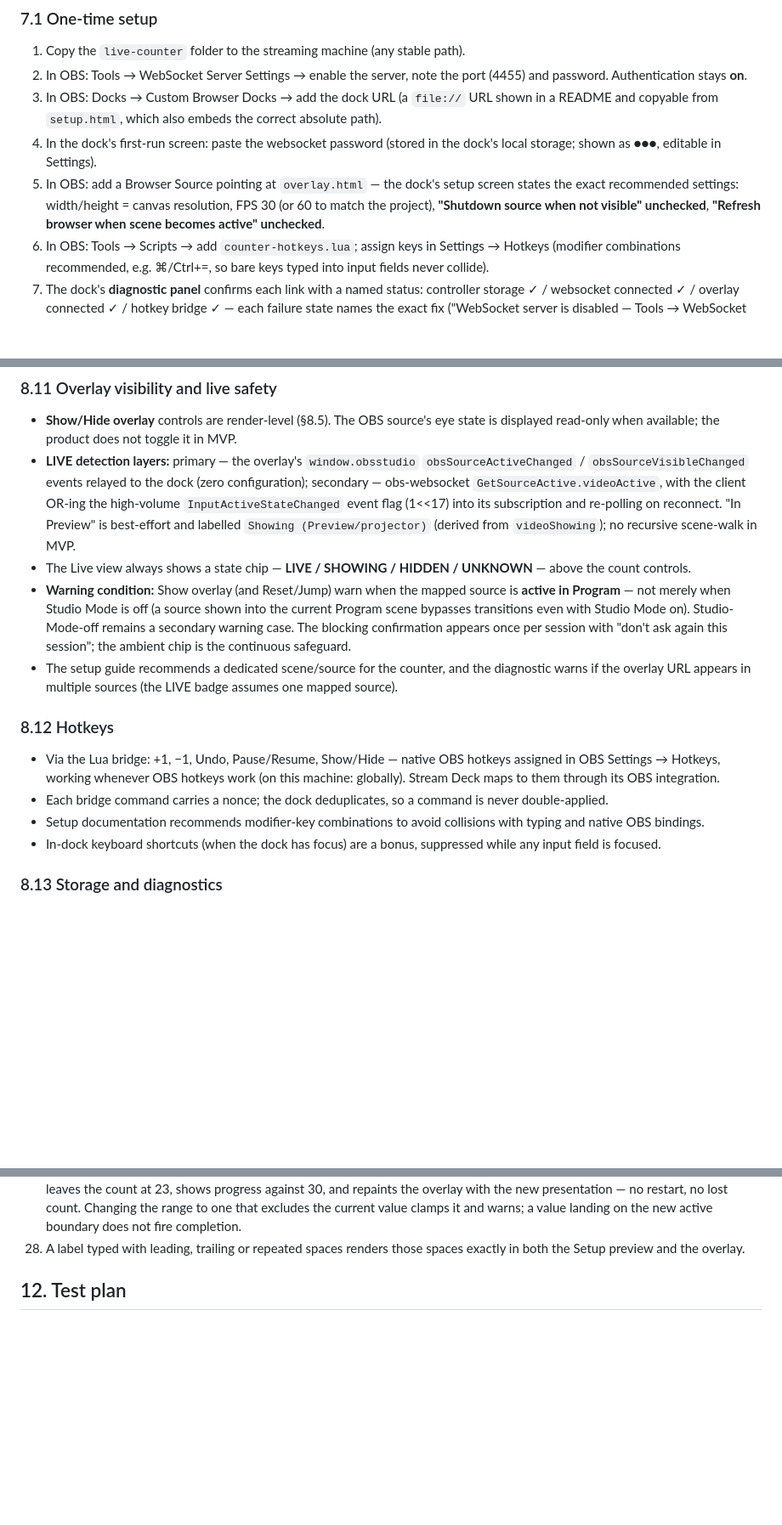
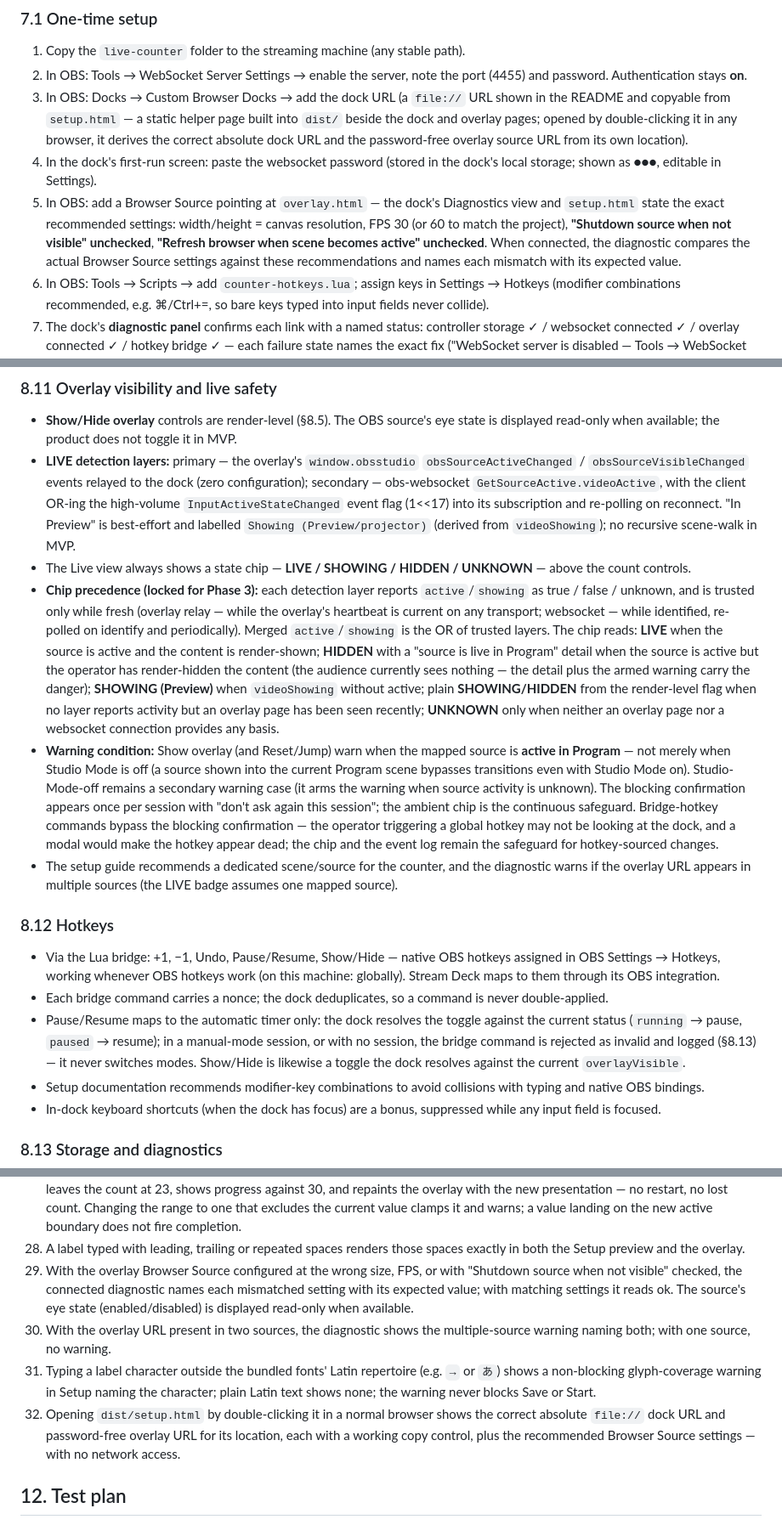
Before and after one commit to theenactorist/live-counter-for-obs, a Markdown page: PRD.md, 3 parts joined by grey strips. Shown at 85% size. Rendered like a GitHub page; blank space fills up the shorter version.

Commit message:
scope: Phase 3 OBS integration — plan + PRD amendments (chip precedence, hotkey rulings, setup.html naming, ACs 29-32)
Plan: docs/superpowers/plans/2026-08-04-phase3-obs-integration.md.
Tasks 3.0-3.5: carry-forward fix wave, Lua hotkey bridge over the
Phase 0-validated settings channel, merged LIVE status layers with a
locked chip decision table, AC 14 live-safety confirms, setup.html +
README + real source-settings diagnostic, manual OBS gate.

```diff
--- a/PRD.md
+++ b/PRD.md
@@ -80,9 +80,9 @@ Three artifacts, all loaded by OBS itself:
 
 1. Copy the `live-counter` folder to the streaming machine (any stable path).
 2. In OBS: Tools → WebSocket Server Settings → enable the server, note the port (4455) and password. Authentication stays **on**.
-3. In OBS: Docks → Custom Browser Docks → add the dock URL (a `file://` URL shown in a README and copyable from `setup.html`, which also embeds the correct absolute path).
+3. In OBS: Docks → Custom Browser Docks → add the dock URL (a `file://` URL shown in the README and copyable from `setup.html` — a static helper page built into `dist/` beside the dock and overlay pages; opened by double-clicking it in any browser, it derives the correct absolute dock URL and the password-free overlay source URL from its own location).
 4. In the dock's first-run screen: paste the websocket password (stored in the dock's local storage; shown as ●●●, editable in Settings).
-5. In OBS: add a Browser Source pointing at `overlay.html` — the dock's setup screen states the exact recommended settings: width/height = canvas resolution, FPS 30 (or 60 to match the project), **"Shutdown source when not visible" unchecked**, **"Refresh browser when scene becomes active" unchecked**.
+5. In OBS: add a Browser Source pointing at `overlay.html` — the dock's Diagnostics view and `setup.html` state the exact recommended settings: width/height = canvas resolution, FPS 30 (or 60 to match the project), **"Shutdown source when not visible" unchecked**, **"Refresh browser when scene becomes active" unchecked**. When connected, the diagnostic compares the actual Browser Source settings against these recommendations and names each mismatch with its expected value.
 6. In OBS: Tools → Scripts → add `counter-hotkeys.lua`; assign keys in Settings → Hotkeys (modifier combinations recommended, e.g. ⌘/Ctrl+=, so bare keys typed into input fields never collide).
 7. The dock's **diagnostic panel** confirms each link with a named status: controller storage ✓ / websocket connected ✓ / overlay connected ✓ / hotkey bridge ✓ — each failure state names the exact fix ("WebSocket server is disabled — Tools → WebSocket Server Settings → Enable").
 
@@ -217,13 +217,15 @@ Typeface (bundled, OFL-licensed set with license files shipped — e.g. Inter, O
 - **Show/Hide overlay** controls are render-level (§8.5). The OBS source's eye state is displayed read-only when available; the product does not toggle it in MVP.
 - **LIVE detection layers:** primary — the overlay's `window.obsstudio` `obsSourceActiveChanged` / `obsSourceVisibleChanged` events relayed to the dock (zero configuration); secondary — obs-websocket `GetSourceActive.videoActive`, with the client OR-ing the high-volume `InputActiveStateChanged` event flag (1<<17) into its subscription and re-polling on reconnect. "In Preview" is best-effort and labelled `Showing (Preview/projector)` (derived from `videoShowing`); no recursive scene-walk in MVP.
 - The Live view always shows a state chip — **LIVE / SHOWING / HIDDEN / UNKNOWN** — above the count controls.
-- **Warning condition:** Show overlay (and Reset/Jump) warn when the mapped source is **active in Program** — not merely when Studio Mode is off (a source shown into the current Program scene bypasses transitions even with Studio Mode on). Studio-Mode-off remains a secondary warning case. The blocking confirmation appears once per session with "don't ask again this session"; the ambient chip is the continuous safeguard.
+- **Chip precedence (locked for Phase 3):** each detection layer reports `active`/`showing` as true / false / unknown, and is trusted only while fresh (overlay relay — while the overlay's heartbeat is current on any transport; websocket — while identified, re-polled on identify and periodically). Merged `active`/`showing` is the OR of trusted layers. The chip reads: **LIVE** when the source is active and the content is render-shown; **HIDDEN** with a "source is live in Program" detail when the source is active but the operator has render-hidden the content (the audience currently sees nothing — the detail plus the armed warning carry the danger); **SHOWING (Preview)** when `videoShowing` without active; plain **SHOWING/HIDDEN** from the render-level flag when no layer reports activity but an overlay page has been seen recently; **UNKNOWN** only when neither an overlay page nor a websocket connection provides any basis.
+- **Warning condition:** Show overlay (and Reset/Jump) warn when the mapped source is **active in Program** — not merely when Studio Mode is off (a source shown into the current Program scene bypasses transitions even with Studio Mode on). Studio-Mode-off remains a secondary warning case (it arms the warning when source activity is unknown). The blocking confirmation appears once per session with "don't ask again this session"; the ambient chip is the continuous safeguard. Bridge-hotkey commands bypass the blocking confirmation — the operator triggering a global hotkey may not be looking at the dock, and a modal would make the hotkey appear dead; the chip and the event log remain the safeguard for hotkey-sourced changes.
 - The setup guide recommends a dedicated scene/source for the counter, and the diagnostic warns if the overlay URL appears in multiple sources (the LIVE badge assumes one mapped source).
 
 ### 8.12 Hotkeys
 
 - Via the Lua bridge: +1, −1, Undo, Pause/Resume, Show/Hide — native OBS hotkeys assigned in OBS Settings → Hotkeys, working whenever OBS hotkeys work (on this machine: globally). Stream Deck maps to them through its OBS integration.
 - Each bridge command carries a nonce; the dock deduplicates, so a command is never double-applied.
+- Pause/Resume maps to the automatic timer only: the dock resolves the toggle against the current status (`running` → pause, `paused` → resume); in a manual-mode session, or with no session, the bridge command is rejected as invalid and logged (§8.13) — it never switches modes. Show/Hide is likewise a toggle the dock resolves against the current `overlayVisible`.
 - Setup documentation recommends modifier-key combinations to avoid collisions with typing and native OBS bindings.
 - In-dock keyboard shortcuts (when the dock has focus) are a bonus, suppressed while any input field is focused.
 
@@ -306,6 +308,10 @@ The Live view remains fully usable at 300 px dock width; primary controls never
 26. Diagnostics offers a guarded **Reset everything** action that clears all stored counter data (settings, presets, session, snapshot, log, and the persistent-data mirror when connected) and returns the dock to its first-run state, so a first-time setup can be rehearsed from scratch.
 27. With a session running at 23 of 50, editing Setup's finish value to 30 plus the label and styles and choosing **Update session** leaves the count at 23, shows progress against 30, and repaints the overlay with the new presentation — no restart, no lost count. Changing the range to one that excludes the current value clamps it and warns; a value landing on the new active boundary does not fire completion.
 28. A label typed with leading, trailing or repeated spaces renders those spaces exactly in both the Setup preview and the overlay.
+29. With the overlay Browser Source configured at the wrong size, FPS, or with "Shutdown source when not visible" checked, the connected diagnostic names each mismatched setting with its expected value; with matching settings it reads ok. The source's eye state (enabled/disabled) is displayed read-only when available.
+30. With the overlay URL present in two sources, the diagnostic shows the multiple-source warning naming both; with one source, no warning.
+31. Typing a label character outside the bundled fonts' Latin repertoire (e.g. `→` or `あ`) shows a non-blocking glyph-coverage warning in Setup naming the character; plain Latin text shows none; the warning never blocks Save or Start.
+32. Opening `dist/setup.html` by double-clicking it in a normal browser shows the correct absolute `file://` dock URL and password-free overlay URL for its location, each with a working copy control, plus the recommended Browser Source settings — with no network access.
 
 ## 12. Test plan
 
```
Also changed, not shown: other parts of PRD.md (+2 -2 lines), 1 other file.
